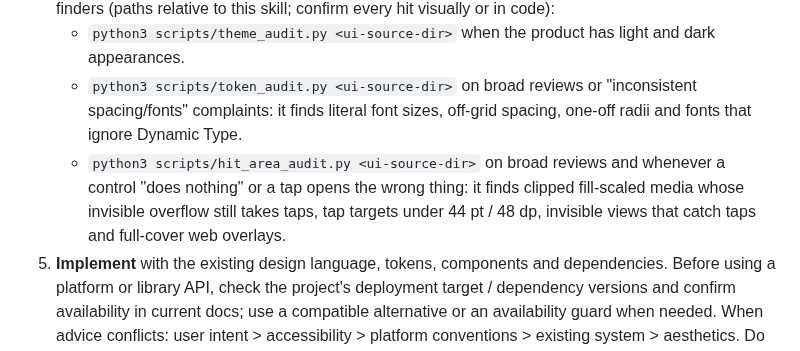
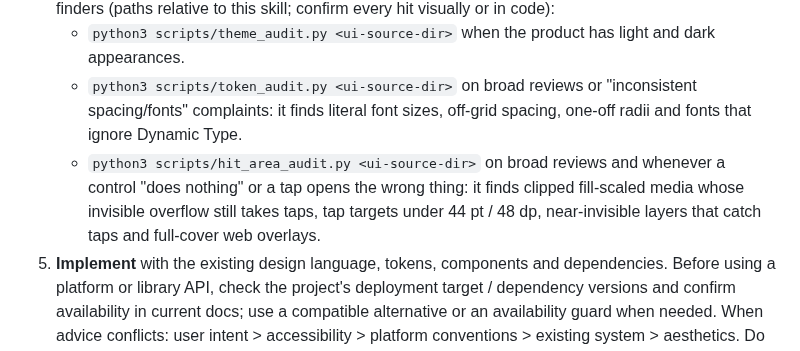
Before and after one commit to harun-yardimci/interface-craft, a Markdown page: skills/interface-craft/SKILL.md, the part around the change. Rendered like a GitHub page.

```diff
--- a/skills/interface-craft/SKILL.md
+++ b/skills/interface-craft/SKILL.md
@@ -22,7 +22,7 @@ Infer the mode from the request; do not present a menu:
    Static lead-finders (paths relative to this skill; confirm every hit visually or in code):
    - `python3 scripts/theme_audit.py <ui-source-dir>` when the product has light and dark appearances.
    - `python3 scripts/token_audit.py <ui-source-dir>` on broad reviews or "inconsistent spacing/fonts" complaints: it finds literal font sizes, off-grid spacing, one-off radii and fonts that ignore Dynamic Type.
-   - `python3 scripts/hit_area_audit.py <ui-source-dir>` on broad reviews and whenever a control "does nothing" or a tap opens the wrong thing: it finds clipped fill-scaled media whose invisible overflow still takes taps, tap targets under 44 pt / 48 dp, invisible views that catch taps and full-cover web overlays.
+   - `python3 scripts/hit_area_audit.py <ui-source-dir>` on broad reviews and whenever a control "does nothing" or a tap opens the wrong thing: it finds clipped fill-scaled media whose invisible overflow still takes taps, tap targets under 44 pt / 48 dp, near-invisible layers that catch taps and full-cover web overlays.
 5. **Implement** with the existing design language, tokens, components and dependencies. Before using a platform or library API, check the project's deployment target / dependency versions and confirm availability in current docs; use a compatible alternative or an availability guard when needed. When advice conflicts: user intent > accessibility > platform conventions > existing system > aesthetics. Do not add a library just for polish.
 6. **Verify** proportionally. Use preview/browser/simulator and project checks when available; never claim a check you did not run. Visual work: narrow + wide layouts, long text, and **both light and dark**, including overlays (sheets, menus, alerts) and every chip/button state. For layout and loading (see [layout resilience](references/layout-resilience.md)): smallest and largest widths, landscape/iPad where supported, keyboard open on forms, largest text size, slow network and a failed image load. For repeated content (carousels, grids, lists), render the shortest and longest real items side by side and check equal heights, reserved text lines and fixed media ratios. Never change simulator or device appearance on a shared device without recording and restoring the previous value. Interaction work: keyboard/focus, loading/success/error, recovery paths. **Tap-test** (see layout resilience, Hit areas): on the widest supported layout, tap every control that sits directly above or below media or a card, and tap just outside each card edge; a control that does nothing or a tap that opens the neighbour means a hit area does not match what is drawn.
 
```
Also changed, not shown: README.md (+45 -2 lines), assets/hit-areas.png (added), 6 other files.
